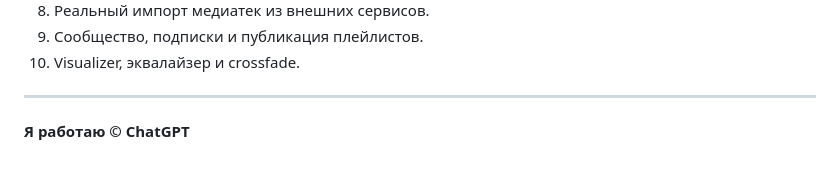
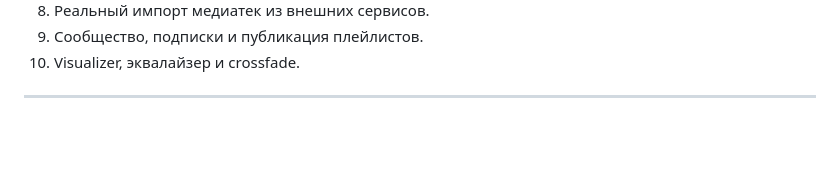
Before and after one commit to FrezzDEV/FlowLy, a Markdown page: README.md, the part around the change. Drawn GitHub-style; blank space fills up the shorter version.

Commit message:
docs: remove ChatGPT attribution from README

```diff
--- a/README.md
+++ b/README.md
@@ -76,5 +76,3 @@ Workflow `.github/workflows/build-apk.yml` генерирует нативный
 10. Visualizer, эквалайзер и crossfade.
 
 ---
-
-**Я работаю © ChatGPT**
```
